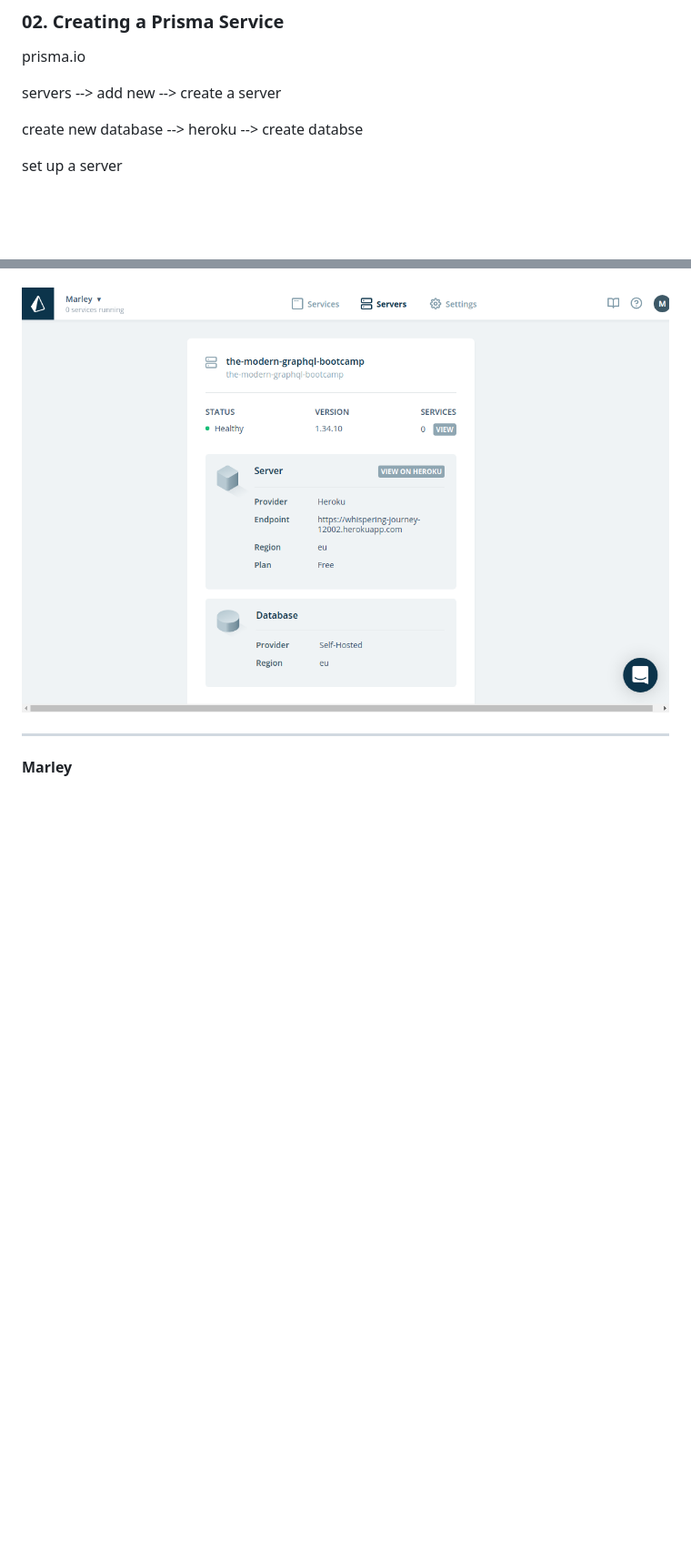
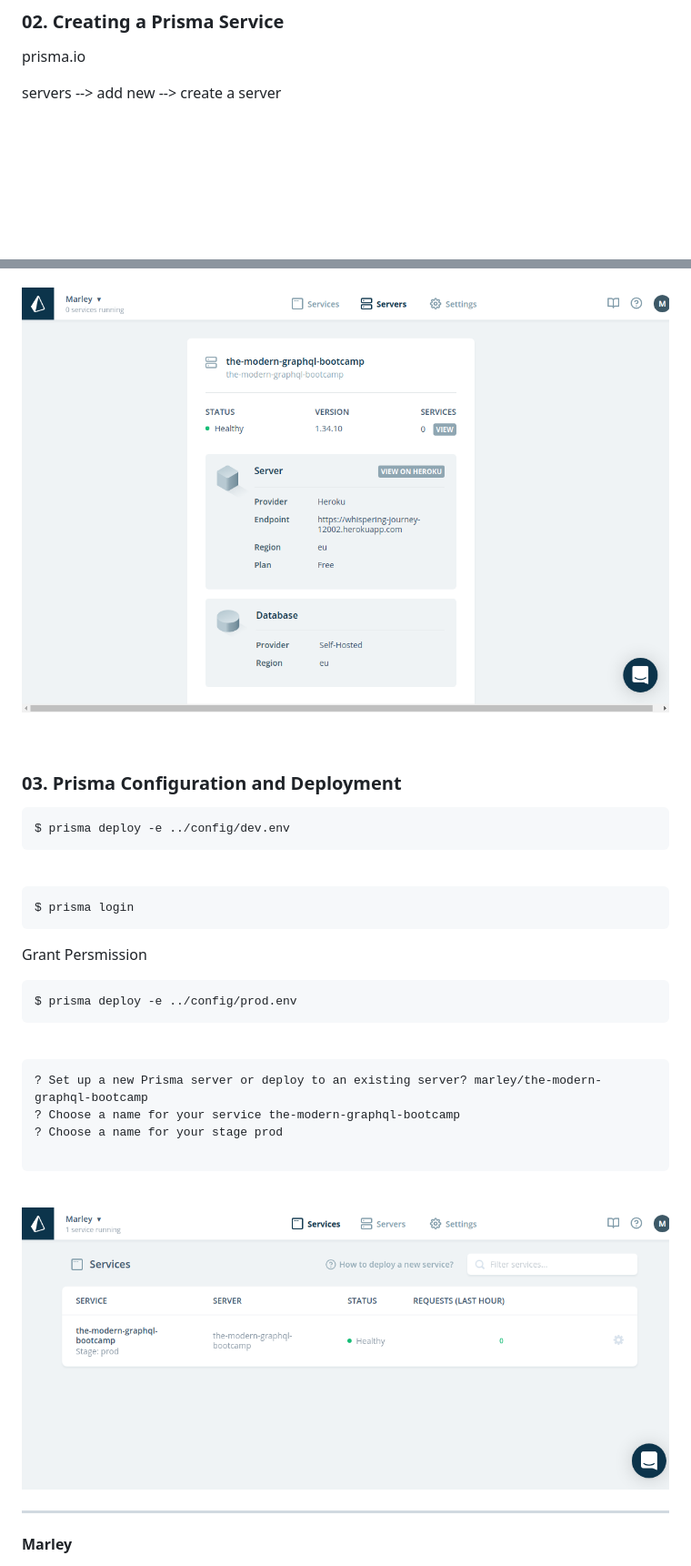
Before and after one commit to webmakaka/The-Modern-GraphQL-Bootcamp-2019, a Markdown page: 04-graphql-prisma-production-deployment/README.md, 2 parts joined by grey strips. Shown: that part at 91% size. GitHub-like rendering; pictures changed too: img/pic-08-08.png (added); blank space fills up the shorter version.

Commit message:
8. Production Deployment | 03. Prisma Configuration and Deployment

````diff
--- a/04-graphql-prisma-production-deployment/README.md
+++ b/04-graphql-prisma-production-deployment/README.md
@@ -14,13 +14,6 @@ prisma.io
 
 servers --> add new --> create a server
 
-create new database --> heroku --> create databse
-
-set up a server
-
-<br/>
-<br/>
-
 <br/>
 
 ![Application](../img/pic-08-01.png?raw=true)
@@ -49,6 +51,34 @@ set up a server
 
 ![Application](../img/pic-08-07.png?raw=true)
 
+<br/>
+
+### 03. Prisma Configuration and Deployment
+
+    $ prisma deploy -e ../config/dev.env
+
+<br/>
+
+    $ prisma login
+
+Grant Persmission
+
+    $ prisma deploy -e ../config/prod.env
+
+<br/>
+
+```
+? Set up a new Prisma server or deploy to an existing server? marley/the-modern-
+graphql-bootcamp
+? Choose a name for your service the-modern-graphql-bootcamp
+? Choose a name for your stage prod
+
+```
+
+<br/>
+
+![Application](../img/pic-08-08.png?raw=true)
+
 ---
 
 **Marley**
````
Also changed, not shown: other parts of 04-graphql-prisma-production-deployment/README.md (+9 -0 lines), 3 other files.
